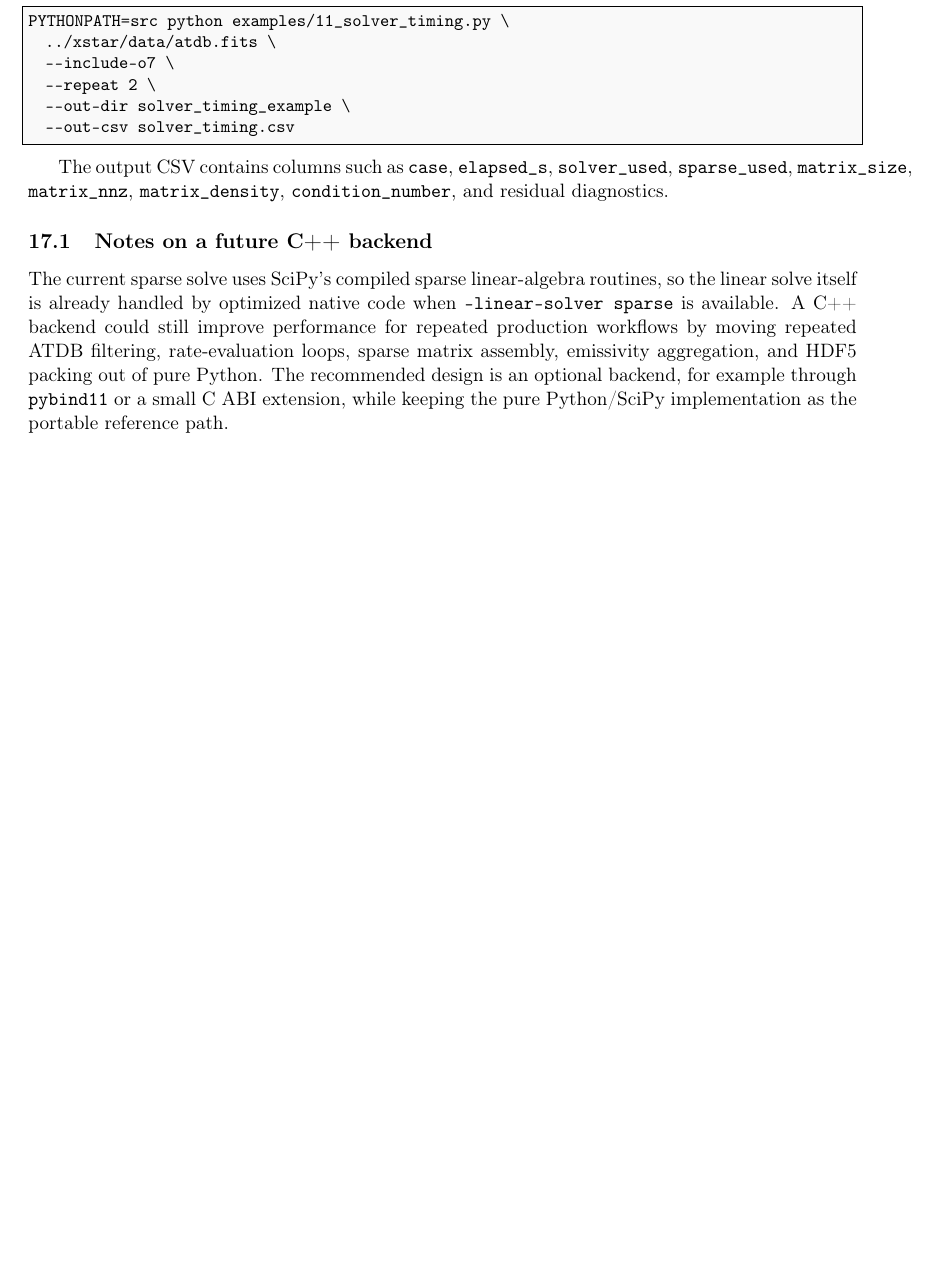
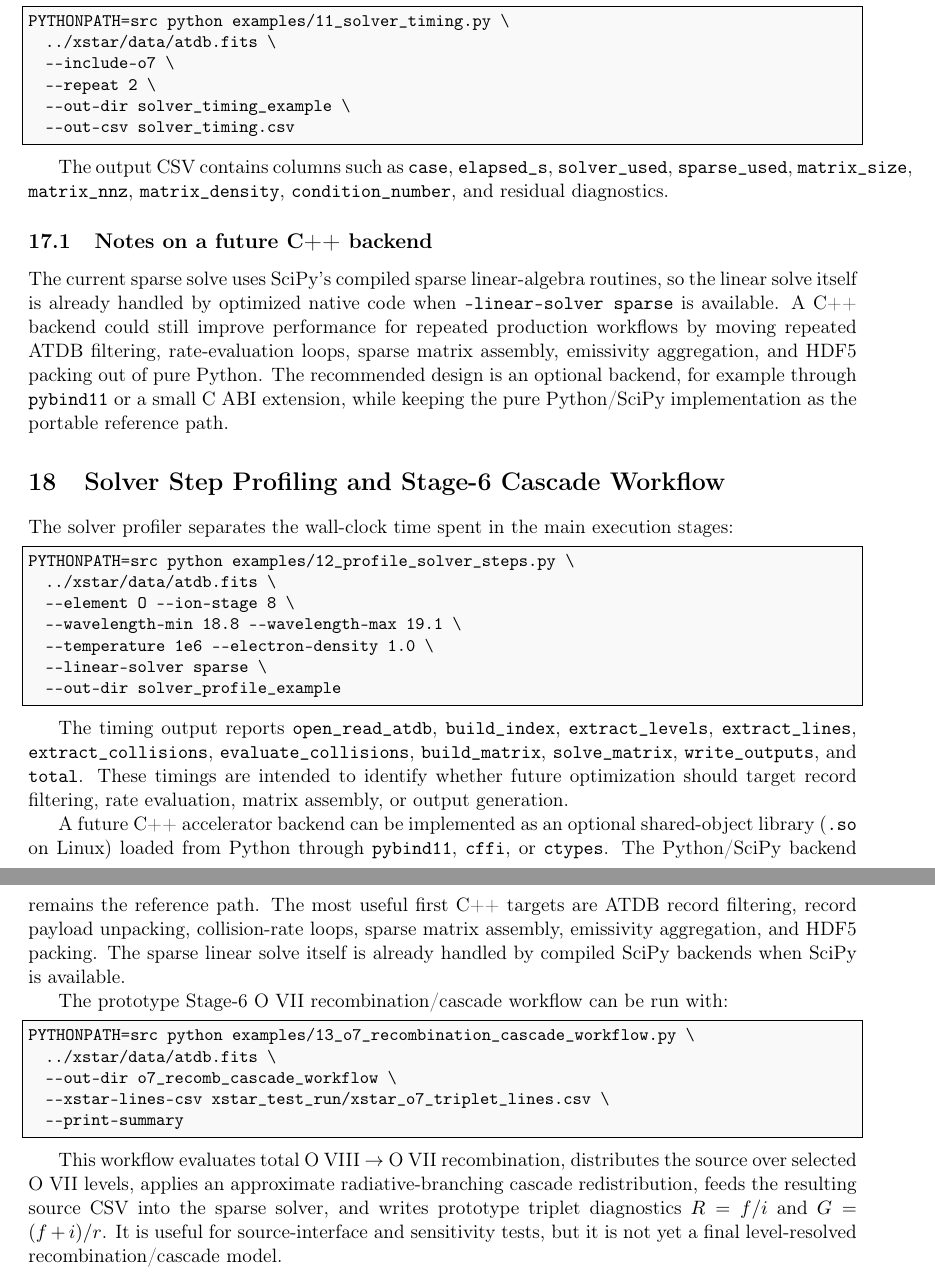
Before and after one commit to xstar-tools/xstar-tools, a LaTeX document (docs/user_guide.tex): part of page 11 of 11 before the commit and two parts of pages 11 and 12 of 12 after it, the two joined at a grey line, cut so that both start at the same text, the shorter picture padded with empty space. Compiled offline with pdfLaTeX.

Commit message:
fix examples and update docs

```diff
--- a/docs/user_guide.tex
+++ b/docs/user_guide.tex
@@ -623,6 +623,56 @@ packing out of pure Python.  The recommended design is an optional backend, for
 example through \texttt{pybind11} or a small C ABI extension, while keeping the
 pure Python/SciPy implementation as the portable reference path.
 
+
+
+\section{Solver Step Profiling and Stage-6 Cascade Workflow}
+
+The solver profiler separates the wall-clock time spent in the main execution
+stages:
+
+\begin{lstlisting}[language=bash]
+PYTHONPATH=src python examples/12_profile_solver_steps.py \
+  ../xstar/data/atdb.fits \
+  --element O --ion-stage 8 \
+  --wavelength-min 18.8 --wavelength-max 19.1 \
+  --temperature 1e6 --electron-density 1.0 \
+  --linear-solver sparse \
+  --out-dir solver_profile_example
+\end{lstlisting}
+
+The timing output reports \texttt{open\_read\_atdb}, \texttt{build\_index},
+\texttt{extract\_levels}, \texttt{extract\_lines},
+\texttt{extract\_collisions}, \texttt{evaluate\_collisions},
+\texttt{build\_matrix}, \texttt{solve\_matrix}, \texttt{write\_outputs}, and
+\texttt{total}.  These timings are intended to identify whether future
+optimization should target record filtering, rate evaluation, matrix assembly,
+or output generation.
+
+A future C++ accelerator backend can be implemented as an optional shared-object
+library (\texttt{.so} on Linux) loaded from Python through \texttt{pybind11},
+\texttt{cffi}, or \texttt{ctypes}.  The Python/SciPy backend remains the
+reference path.  The most useful first C++ targets are ATDB record filtering,
+record payload unpacking, collision-rate loops, sparse matrix assembly,
+emissivity aggregation, and HDF5 packing.  The sparse linear solve itself is
+already handled by compiled SciPy backends when SciPy is available.
+
+The prototype Stage-6 O~VII recombination/cascade workflow can be run with:
+
+\begin{lstlisting}[language=bash]
+PYTHONPATH=src python examples/13_o7_recombination_cascade_workflow.py \
+  ../xstar/data/atdb.fits \
+  --out-dir o7_recomb_cascade_workflow \
+  --xstar-lines-csv xstar_test_run/xstar_o7_triplet_lines.csv \
+  --print-summary
+\end{lstlisting}
+
+This workflow evaluates total O~VIII $\rightarrow$ O~VII recombination,
+distributes the source over selected O~VII levels, applies an approximate
+radiative-branching cascade redistribution, feeds the resulting source CSV into
+the sparse solver, and writes prototype triplet diagnostics
+$R=f/i$ and $G=(f+i)/r$.  It is useful for source-interface and sensitivity
+tests, but it is not yet a final level-resolved recombination/cascade model.
+
 \end{document}
 
 \section{Solver Step Profiling}
```
Also changed, not shown: CHANGELOG.md, 6 other files.
